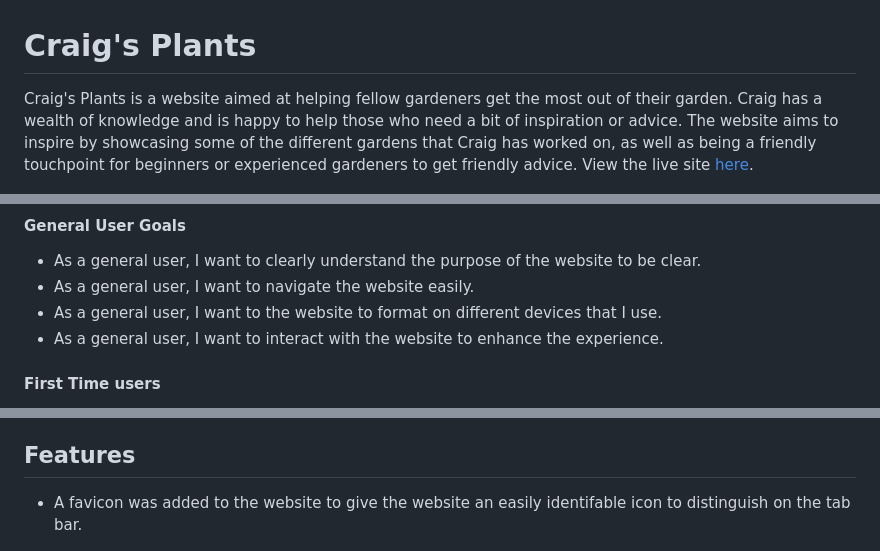
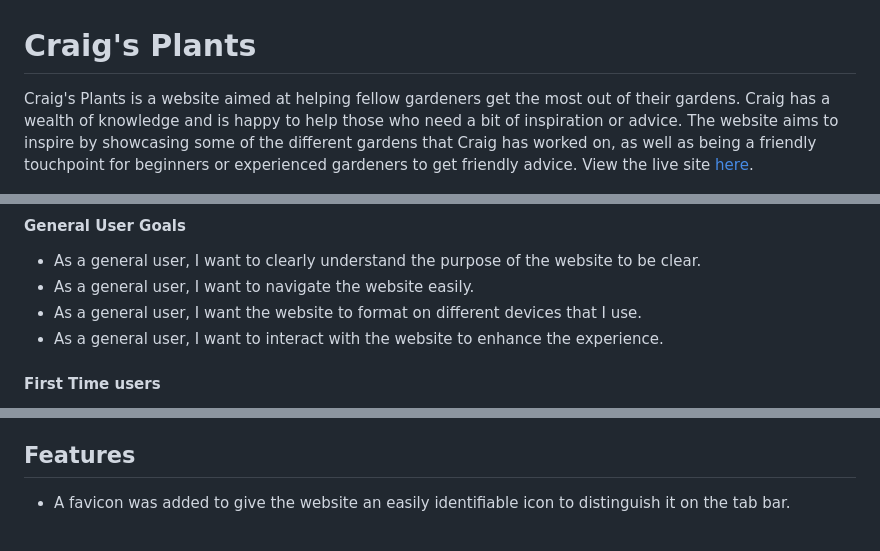
Before and after one commit to CraigS119/Craigs-Plants-P1, a Markdown page: README.md, 3 parts joined by grey strips. GitHub-like rendering.

Commit message:
final spelling corrections

```diff
--- a/README.md
+++ b/README.md
@@ -1,6 +1,6 @@
 # Craig's Plants
 
-Craig's Plants is a website aimed at helping fellow gardeners get the most out of their garden. Craig has a wealth of knowledge and is happy to help those who need a bit of inspiration or advice. The website aims to inspire by showcasing some of the different gardens that Craig has worked on, as well as being a friendly touchpoint for beginners or experienced gardeners to get friendly advice. View the live site [here](https://craigs119.github.io/Craigs-Plants-P1/).
+Craig's Plants is a website aimed at helping fellow gardeners get the most out of their gardens. Craig has a wealth of knowledge and is happy to help those who need a bit of inspiration or advice. The website aims to inspire by showcasing some of the different gardens that Craig has worked on, as well as being a friendly touchpoint for beginners or experienced gardeners to get friendly advice. View the live site [here](https://craigs119.github.io/Craigs-Plants-P1/).
 
 ![Craig's Plants website on various screen sizes](read-me/media/web-mock-up.png)
 
@@ -96,7 +96,7 @@ To inspire and educate both beginner and intermediate gardeners about their gard
 
 - As a general user, I want to clearly understand the purpose of the website to be clear.
 - As a general user, I want to navigate the website easily.
-- As a general user, I want to the website to format on different devices that I use.
+- As a general user, I want the website to format on different devices that I use.
 - As a general user, I want to interact with the website to enhance the experience.
 
 #### First Time users
@@ -153,7 +153,7 @@ A general wireframe created on Canva was used in order to identify the look and
 
 ## Features
 
-- A favicon was added to the website to give the website an easily identifable icon to distinguish on the tab bar.
+- A favicon was added to give the website an easily identifiable icon to distinguish it on the tab bar.
 
 ![favicon for the website](read-me/media/web-favicon.png)
 
```
Also changed, not shown: other parts of README.md (+1 -1 lines).
